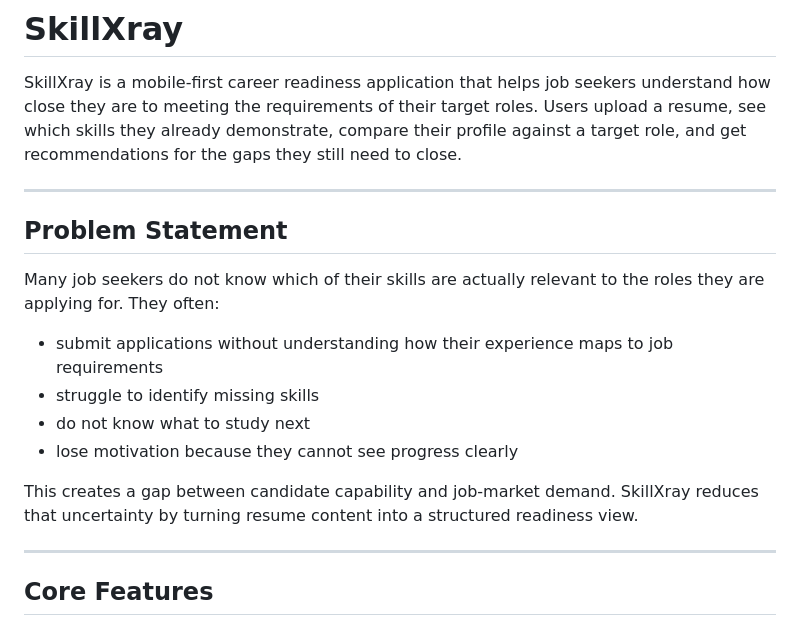
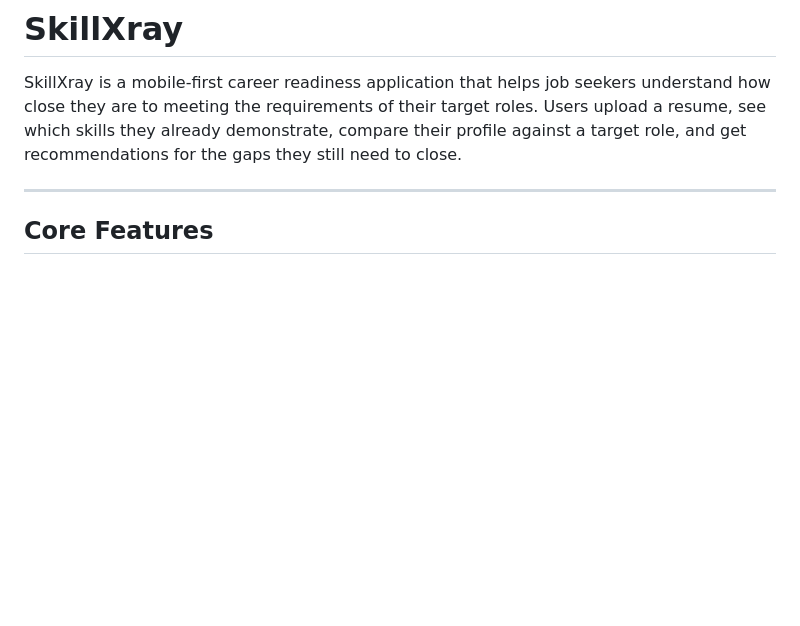
Before and after one commit to TMG-prog/SkillXray, a Markdown page: README.md, the part around the change. Rendered like a GitHub page; blank space fills up the shorter version.

Commit message:
updated Readme
Removed the problem statement section to streamline the README.

```diff
--- a/README.md
+++ b/README.md
@@ -4,18 +4,6 @@ SkillXray is a mobile-first career readiness application that helps job seekers
 
 ---
 
-## Problem Statement
-
-Many job seekers do not know which of their skills are actually relevant to the roles they are applying for. They often:
-
-- submit applications without understanding how their experience maps to job requirements
-- struggle to identify missing skills
-- do not know what to study next
-- lose motivation because they cannot see progress clearly
-
-This creates a gap between candidate capability and job-market demand. SkillXray reduces that uncertainty by turning resume content into a structured readiness view.
-
----
 
 
 ## Core Features
```
